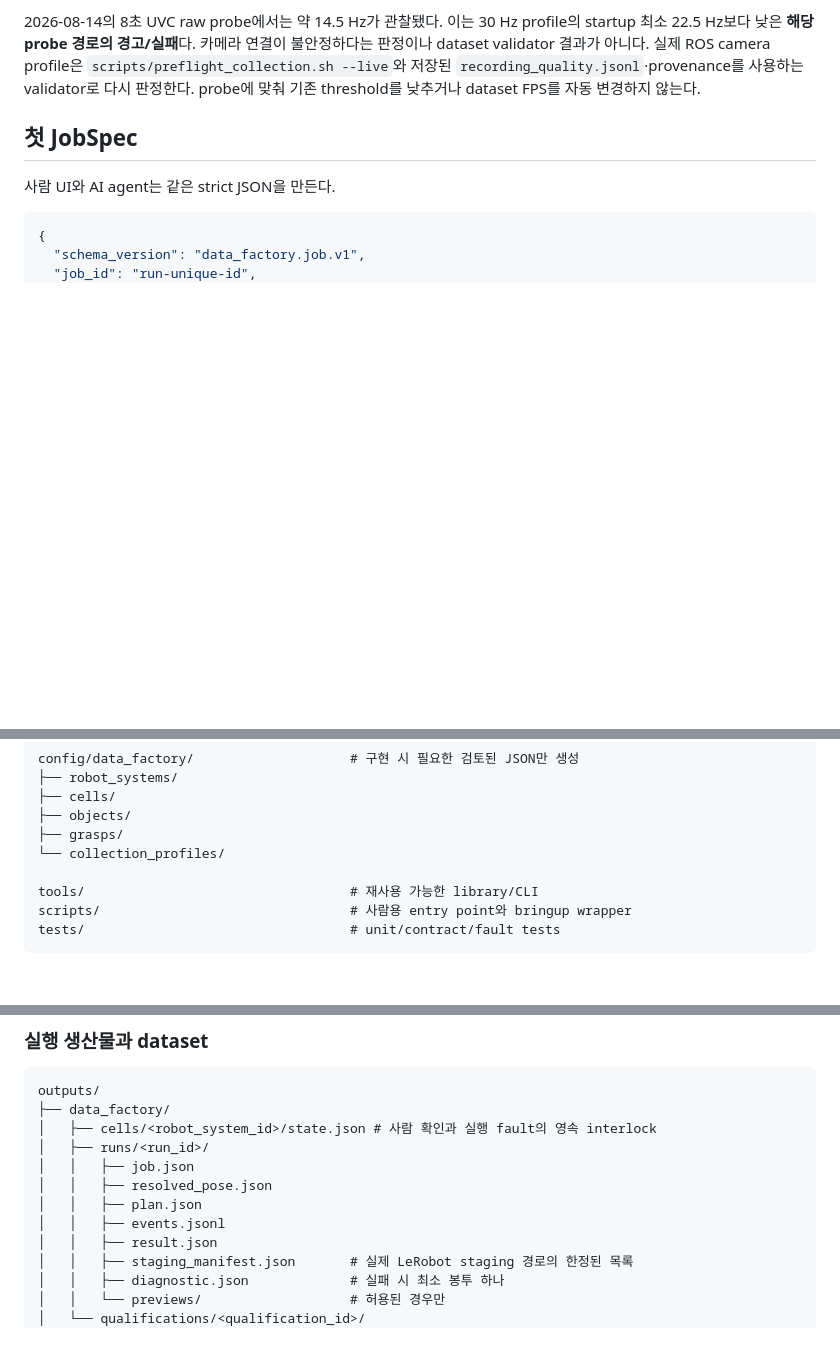
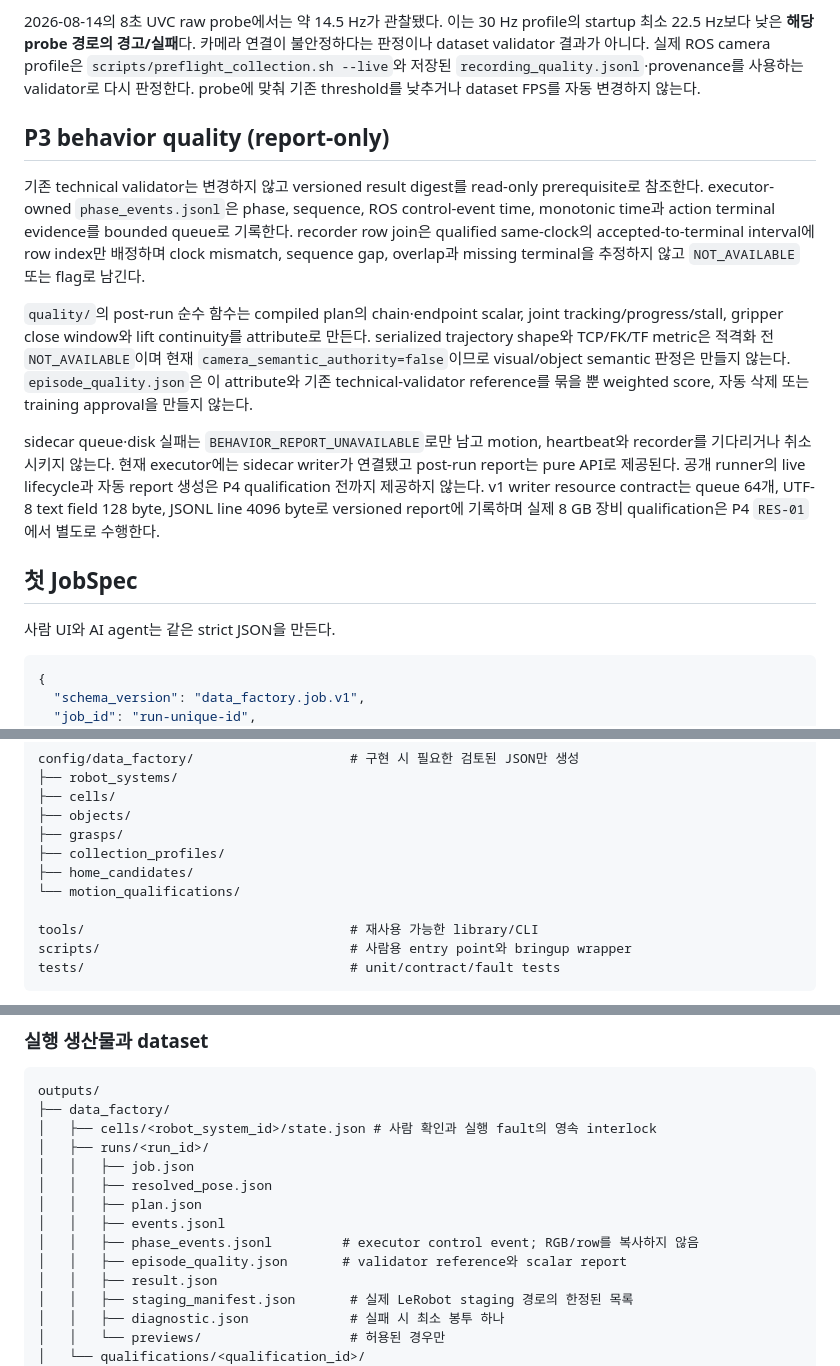
Before and after one commit to hasemu1211/fr5-lerobot-connector, a Markdown page: docs/data-factory.md, 3 parts joined by grey strips. GitHub-like rendering; blank space fills up the shorter version.

```diff
--- a/docs/data-factory.md
+++ b/docs/data-factory.md
@@ -41,6 +43,14 @@
 brightness, clipping, sharpness와 색 변화량은 정성 검토를 돕는 warning이다. 이 값만으로 episode를 폐기하지 않는다. 학습 승격은 실제 dataset의 validator `PASS`와 사람 preview 승인을 모두 요구한다.
 
 2026-08-14의 8초 UVC raw probe에서는 약 14.5 Hz가 관찰됐다. 이는 30 Hz profile의 startup 최소 22.5 Hz보다 낮은 **해당 probe 경로의 경고/실패**다. 카메라 연결이 불안정하다는 판정이나 dataset validator 결과가 아니다. 실제 ROS camera profile은 `scripts/preflight_collection.sh --live`와 저장된 `recording_quality.jsonl`·provenance를 사용하는 validator로 다시 판정한다. probe에 맞춰 기존 threshold를 낮추거나 dataset FPS를 자동 변경하지 않는다.
+
+## P3 behavior quality (report-only)
+
+기존 technical validator는 변경하지 않고 versioned result digest를 read-only prerequisite로 참조한다. executor-owned `phase_events.jsonl`은 phase, sequence, ROS control-event time, monotonic time과 action terminal evidence를 bounded queue로 기록한다. recorder row join은 qualified same-clock의 accepted-to-terminal interval에 row index만 배정하며 clock mismatch, sequence gap, overlap과 missing terminal을 추정하지 않고 `NOT_AVAILABLE` 또는 flag로 남긴다.
+
+`quality/`의 post-run 순수 함수는 compiled plan의 chain·endpoint scalar, joint tracking/progress/stall, gripper close window와 lift continuity를 attribute로 만든다. serialized trajectory shape와 TCP/FK/TF metric은 적격화 전 `NOT_AVAILABLE`이며 현재 `camera_semantic_authority=false`이므로 visual/object semantic 판정은 만들지 않는다. `episode_quality.json`은 이 attribute와 기존 technical-validator reference를 묶을 뿐 weighted score, 자동 삭제 또는 training approval을 만들지 않는다.
+
+sidecar queue·disk 실패는 `BEHAVIOR_REPORT_UNAVAILABLE`로만 남고 motion, heartbeat와 recorder를 기다리거나 취소시키지 않는다. 현재 executor에는 sidecar writer가 연결됐고 post-run report는 pure API로 제공된다. 공개 runner의 live lifecycle과 자동 report 생성은 P4 qualification 전까지 제공하지 않는다. v1 writer resource contract는 queue 64개, UTF-8 text field 128 byte, JSONL line 4096 byte로 versioned report에 기록하며 실제 8 GB 장비 qualification은 P4 `RES-01`에서 별도로 수행한다.
 
 ## 첫 JobSpec
 
@@ -251,7 +265,9 @@ config/data_factory/                    # 구현 시 필요한 검토된 JSON만
 ├── cells/
 ├── objects/
 ├── grasps/
-└── collection_profiles/
+├── collection_profiles/
+├── home_candidates/
+└── motion_qualifications/
 
 tools/                                  # 재사용 가능한 library/CLI
 scripts/                                # 사람용 entry point와 bringup wrapper
@@ -287,6 +303,8 @@ outputs/
 │   │   ├── resolved_pose.json
 │   │   ├── plan.json
 │   │   ├── events.jsonl
+│   │   ├── phase_events.jsonl         # executor control event; RGB/row를 복사하지 않음
+│   │   ├── episode_quality.json       # validator reference와 scalar report
 │   │   ├── result.json
 │   │   ├── staging_manifest.json       # 실제 LeRobot staging 경로의 한정된 목록
 │   │   ├── diagnostic.json             # 실패 시 최소 봉투 하나
```
Also changed, not shown: other parts of docs/data-factory.md (+8 -0 lines), docs/data-collection.md (+2 -0 lines), docs/training-evidence.md (+1 -0 lines).
